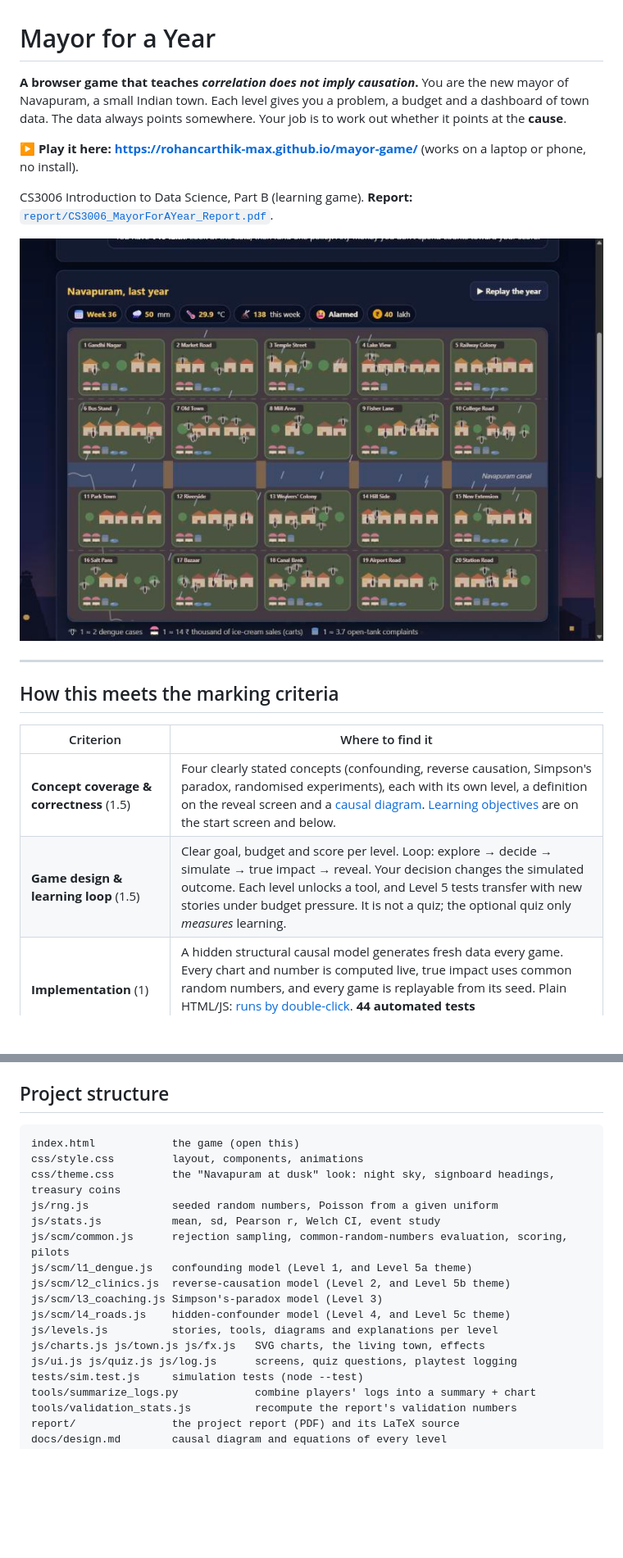
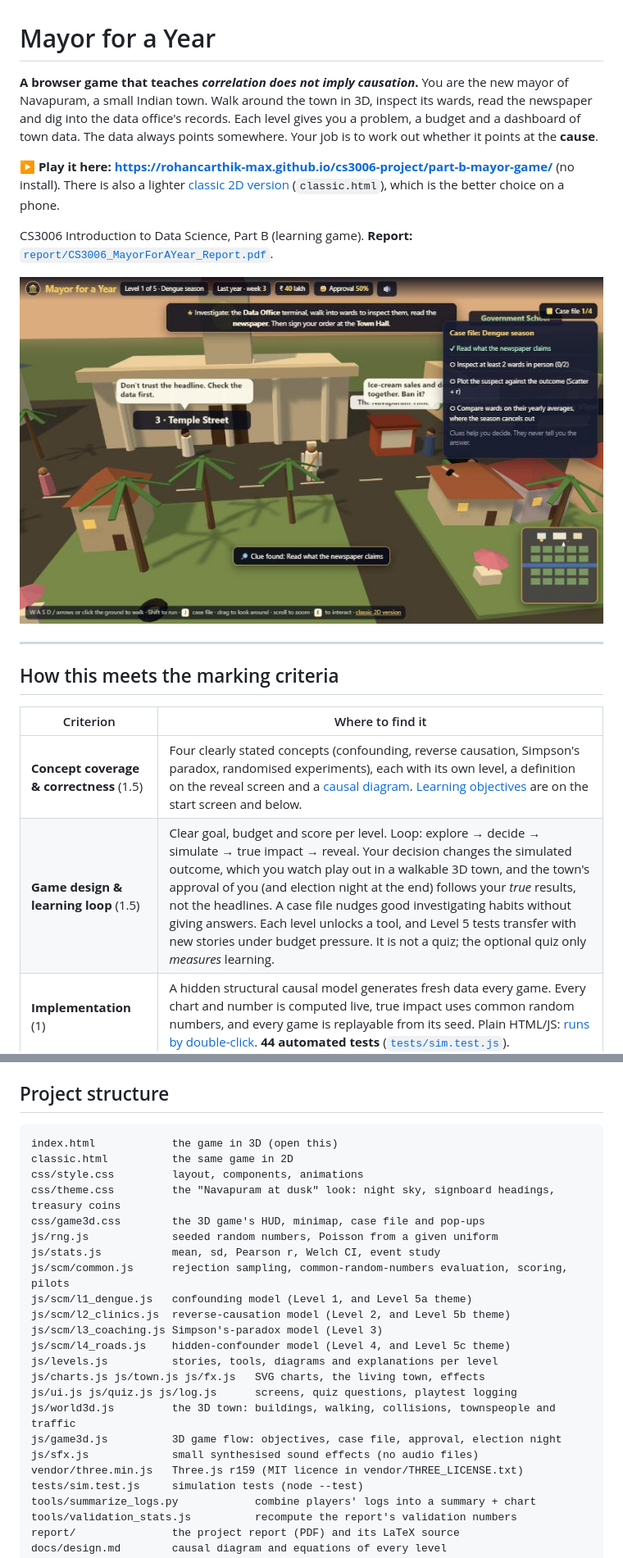
Before and after one commit to rohancarthik-max/cs3006-project, a Markdown page: part-b-mayor-game/README.md, 2 parts joined by grey strips. Shown at 82% size. Drawn GitHub-style; pictures changed too: part-b-mayor-game/docs/screenshots/00_town3d.jpg (added); blank space fills up the shorter version.

Commit message:
Part B: 3D version of Mayor for a Year (walk the town as mayor, case file, townspeople and traffic, approval and election); 2D kept as classic.html

````diff
--- a/part-b-mayor-game/README.md
+++ b/part-b-mayor-game/README.md
@@ -1,14 +1,16 @@
 # Mayor for a Year
 
 **A browser game that teaches _correlation does not imply causation_.**
-You are the new mayor of Navapuram, a small Indian town. Each level gives you a problem, a budget and
-a dashboard of town data. The data always points somewhere. Your job is to work out whether it points at the **cause**.
+You are the new mayor of Navapuram, a small Indian town. Walk around the town in 3D, inspect its wards, read
+the newspaper and dig into the data office's records. Each level gives you a problem, a budget and a dashboard
+of town data. The data always points somewhere. Your job is to work out whether it points at the **cause**.
 
-**▶ Play it here: <https://rohancarthik-max.github.io/mayor-game/>** (works on a laptop or phone, no install).
+**▶ Play it here: <https://rohancarthik-max.github.io/cs3006-project/part-b-mayor-game/>** (no install). There is also a lighter
+[classic 2D version](https://rohancarthik-max.github.io/cs3006-project/part-b-mayor-game/classic.html) (`classic.html`), which is the better choice on a phone.
 
 CS3006 Introduction to Data Science, Part B (learning game). **Report:** [`report/CS3006_MayorForAYear_Report.pdf`](report/CS3006_MayorForAYear_Report.pdf).
 
-![The living town: mosquitoes, rain, carts and complaints, all driven by simulated data](docs/screenshots/01_town.jpg)
+![Walking Navapuram as the mayor: townspeople, the newspaper kiosk, the case file of clues](docs/screenshots/00_town3d.jpg)
 
 ---
 
@@ -17,7 +19,7 @@ CS3006 Introduction to Data Science, Part B (learning game). **Report:** [`repor
 | Criterion | Where to find it |
 |---|---|
 | **Concept coverage & correctness** (1.5) | Four clearly stated concepts (confounding, reverse causation, Simpson's paradox, randomised experiments), each with its own level, a definition on the reveal screen and a [causal diagram](docs/design.md). [Learning objectives](#learning-objectives) are on the start screen and below. |
-| **Game design & learning loop** (1.5) | Clear goal, budget and score per level. Loop: explore → decide → simulate → true impact → reveal. Your decision changes the simulated outcome. Each level unlocks a tool, and Level 5 tests transfer with new stories under budget pressure. It is not a quiz; the optional quiz only *measures* learning. |
+| **Game design & learning loop** (1.5) | Clear goal, budget and score per level. Loop: explore → decide → simulate → true impact → reveal. Your decision changes the simulated outcome, which you watch play out in a walkable 3D town, and the town's approval of you (and election night at the end) follows your *true* results, not the headlines. A case file nudges good investigating habits without giving answers. Each level unlocks a tool, and Level 5 tests transfer with new stories under budget pressure. It is not a quiz; the optional quiz only *measures* learning. |
 | **Implementation** (1) | A hidden structural causal model generates fresh data every game. Every chart and number is computed live, true impact uses common random numbers, and every game is replayable from its seed. Plain HTML/JS: [runs by double-click](#how-to-run). **44 automated tests** ([`tests/sim.test.js`](tests/sim.test.js)). |
 | **Documentation & evidence of learning** (1) | This README (how to play, objectives, how it works), [design notes](docs/design.md), built-in pre/post quiz, decision logging, feedback form, and a [summary script](tools/summarize_logs.py) for the [playtest results](#playtest-results). |
 
@@ -131,9 +142,11 @@ comments) and `docs/playtest/playtest_chart.png`.
 ## Project structure
 
 ```
-index.html            the game (open this)
+index.html            the game in 3D (open this)
+classic.html          the same game in 2D
 css/style.css         layout, components, animations
 css/theme.css         the "Navapuram at dusk" look: night sky, signboard headings, treasury coins
+css/game3d.css        the 3D game's HUD, minimap, case file and pop-ups
 js/rng.js             seeded random numbers, Poisson from a given uniform
 js/stats.js           mean, sd, Pearson r, Welch CI, event study
 js/scm/common.js      rejection sampling, common-random-numbers evaluation, scoring, pilots
@@ -144,6 +157,10 @@ js/scm/l4_roads.js    hidden-confounder model (Level 4, and Level 5c theme)
 js/levels.js          stories, tools, diagrams and explanations per level
 js/charts.js js/town.js js/fx.js   SVG charts, the living town, effects
 js/ui.js js/quiz.js js/log.js      screens, quiz questions, playtest logging
+js/world3d.js         the 3D town: buildings, walking, collisions, townspeople and traffic
+js/game3d.js          3D game flow: objectives, case file, approval, election night
+js/sfx.js             small synthesised sound effects (no audio files)
+vendor/three.min.js   Three.js r159 (MIT licence in vendor/THREE_LICENSE.txt)
 tests/sim.test.js     simulation tests (node --test)
 tools/summarize_logs.py            combine players' logs into a summary + chart
 tools/validation_stats.js          recompute the report's validation numbers
````
Also changed, not shown: other parts of part-b-mayor-game/README.md (+11 -2 lines), README.md (+3 -3 lines), 9 other files.
